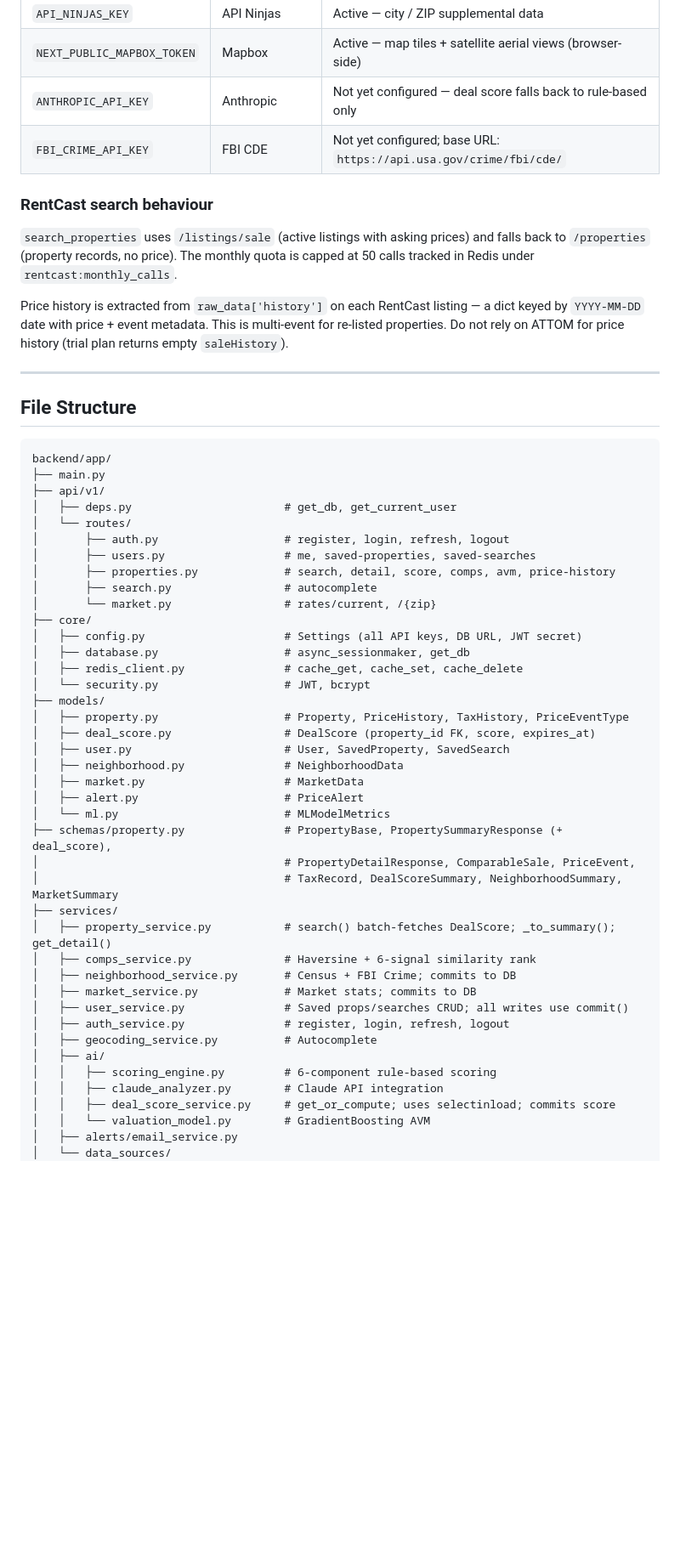
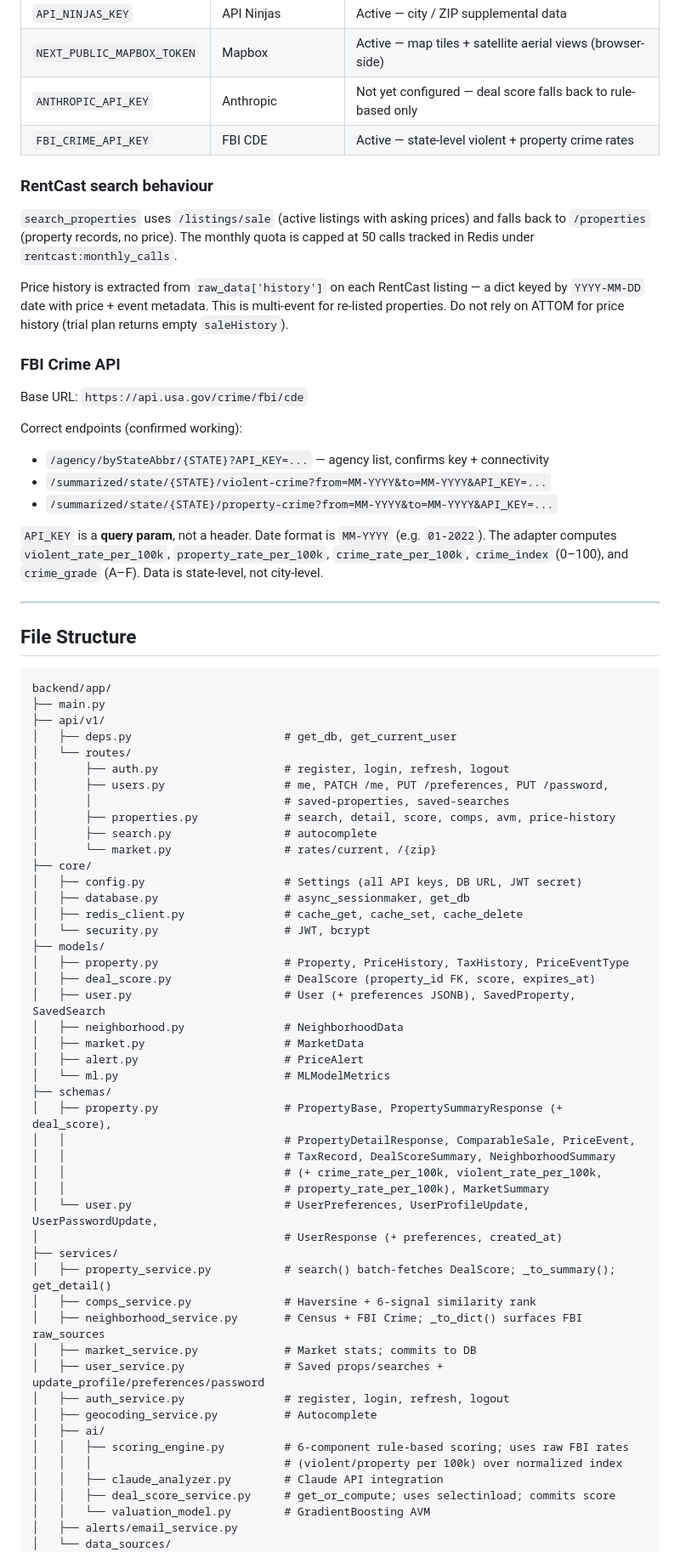
Before and after one commit to equa1iser/LandGrab, a Markdown page: CLAUDE.md, the part around one of its changes. Shown at 85% size. GitHub-like rendering; blank space fills up the shorter version.

```diff
--- a/CLAUDE.md
+++ b/CLAUDE.md
@@ -109,13 +109,24 @@ All keys live in `.env` at the project root. The `Settings` class in `backend/ap
 | `API_NINJAS_KEY` | API Ninjas | Active — city / ZIP supplemental data |
 | `NEXT_PUBLIC_MAPBOX_TOKEN` | Mapbox | Active — map tiles + satellite aerial views (browser-side) |
 | `ANTHROPIC_API_KEY` | Anthropic | Not yet configured — deal score falls back to rule-based only |
-| `FBI_CRIME_API_KEY` | FBI CDE | Not yet configured; base URL: `https://api.usa.gov/crime/fbi/cde/` |
+| `FBI_CRIME_API_KEY` | FBI CDE | Active — state-level violent + property crime rates |
 
 ### RentCast search behaviour
 
 `search_properties` uses `/listings/sale` (active listings with asking prices) and falls back to `/properties` (property records, no price). The monthly quota is capped at 50 calls tracked in Redis under `rentcast:monthly_calls`.
 
 Price history is extracted from `raw_data['history']` on each RentCast listing — a dict keyed by `YYYY-MM-DD` date with price + event metadata. This is multi-event for re-listed properties. Do not rely on ATTOM for price history (trial plan returns empty `saleHistory`).
+
+### FBI Crime API
+
+Base URL: `https://api.usa.gov/crime/fbi/cde`
+
+Correct endpoints (confirmed working):
+- `/agency/byStateAbbr/{STATE}?API_KEY=...` — agency list, confirms key + connectivity
+- `/summarized/state/{STATE}/violent-crime?from=MM-YYYY&to=MM-YYYY&API_KEY=...`
+- `/summarized/state/{STATE}/property-crime?from=MM-YYYY&to=MM-YYYY&API_KEY=...`
+
+`API_KEY` is a **query param**, not a header. Date format is `MM-YYYY` (e.g. `01-2022`). The adapter computes `violent_rate_per_100k`, `property_rate_per_100k`, `crime_rate_per_100k`, `crime_index` (0–100), and `crime_grade` (A–F). Data is state-level, not city-level.
 
 ---
 
@@ -128,7 +139,8 @@ backend/app/
 │   ├── deps.py                       # get_db, get_current_user
 │   └── routes/
 │       ├── auth.py                   # register, login, refresh, logout
-│       ├── users.py                  # me, saved-properties, saved-searches
+│       ├── users.py                  # me, PATCH /me, PUT /preferences, PUT /password,
+│       │                             # saved-properties, saved-searches
 │       ├── properties.py             # search, detail, score, comps, avm, price-history
 │       ├── search.py                 # autocomplete
 │       └── market.py                 # rates/current, /{zip}
@@ -140,24 +152,30 @@ backend/app/
 ├── models/
 │   ├── property.py                   # Property, PriceHistory, TaxHistory, PriceEventType
 │   ├── deal_score.py                 # DealScore (property_id FK, score, expires_at)
-│   ├── user.py                       # User, SavedProperty, SavedSearch
+│   ├── user.py                       # User (+ preferences JSONB), SavedProperty, SavedSearch
 │   ├── neighborhood.py               # NeighborhoodData
 │   ├── market.py                     # MarketData
 │   ├── alert.py                      # PriceAlert
 │   └── ml.py                         # MLModelMetrics
-├── schemas/property.py               # PropertyBase, PropertySummaryResponse (+ deal_score),
-│                                     # PropertyDetailResponse, ComparableSale, PriceEvent,
-│                                     # TaxRecord, DealScoreSummary, NeighborhoodSummary, MarketSummary
+├── schemas/
+│   ├── property.py                   # PropertyBase, PropertySummaryResponse (+ deal_score),
+│   │                                 # PropertyDetailResponse, ComparableSale, PriceEvent,
+│   │                                 # TaxRecord, DealScoreSummary, NeighborhoodSummary
+│   │                                 # (+ crime_rate_per_100k, violent_rate_per_100k,
+│   │                                 # property_rate_per_100k), MarketSummary
+│   └── user.py                       # UserPreferences, UserProfileUpdate, UserPasswordUpdate,
+│                                     # UserResponse (+ preferences, created_at)
 ├── services/
 │   ├── property_service.py           # search() batch-fetches DealScore; _to_summary(); get_detail()
 │   ├── comps_service.py              # Haversine + 6-signal similarity rank
-│   ├── neighborhood_service.py       # Census + FBI Crime; commits to DB
+│   ├── neighborhood_service.py       # Census + FBI Crime; _to_dict() surfaces FBI raw_sources
 │   ├── market_service.py             # Market stats; commits to DB
-│   ├── user_service.py               # Saved props/searches CRUD; all writes use commit()
+│   ├── user_service.py               # Saved props/searches + update_profile/preferences/password
 │   ├── auth_service.py               # register, login, refresh, logout
 │   ├── geocoding_service.py          # Autocomplete
 │   ├── ai/
-│   │   ├── scoring_engine.py         # 6-component rule-based scoring
+│   │   ├── scoring_engine.py         # 6-component rule-based scoring; uses raw FBI rates
+│   │   │                             # (violent/property per 100k) over normalized index
 │   │   ├── claude_analyzer.py        # Claude API integration
 │   │   ├── deal_score_service.py     # get_or_compute; uses selectinload; commits score
 │   │   └── valuation_model.py        # GradientBoosting AVM
```
Also changed, not shown: other parts of CLAUDE.md (+41 -5 lines).
